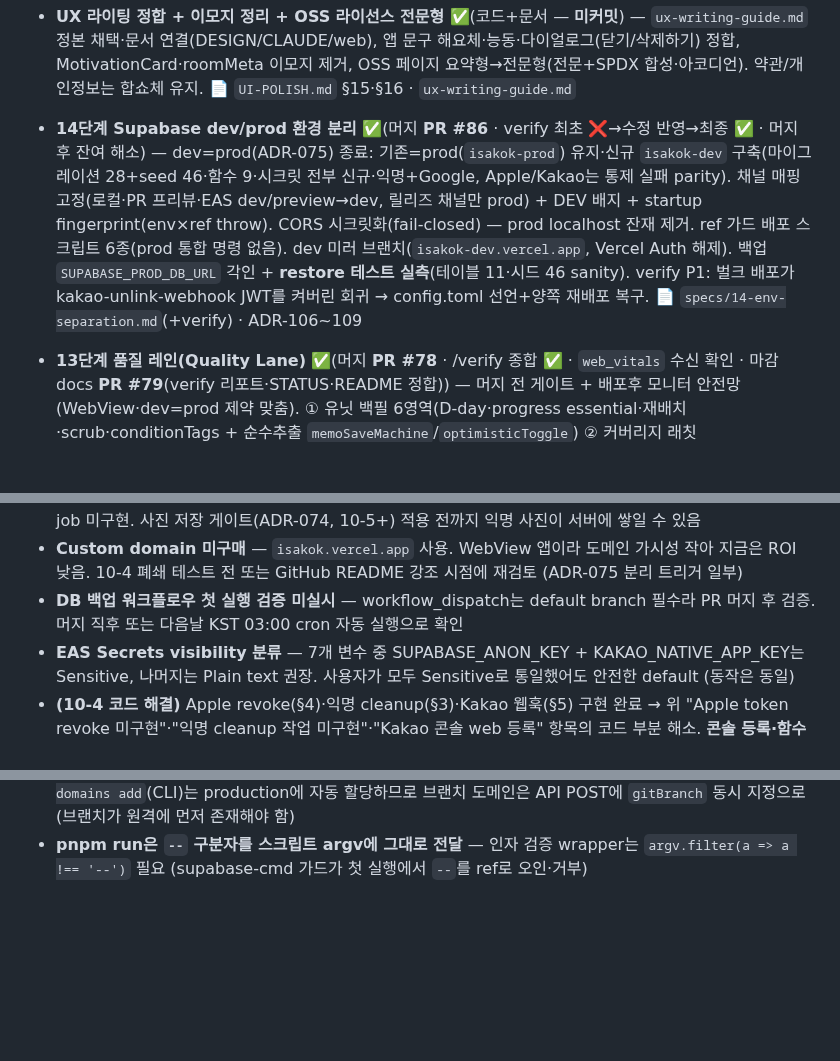
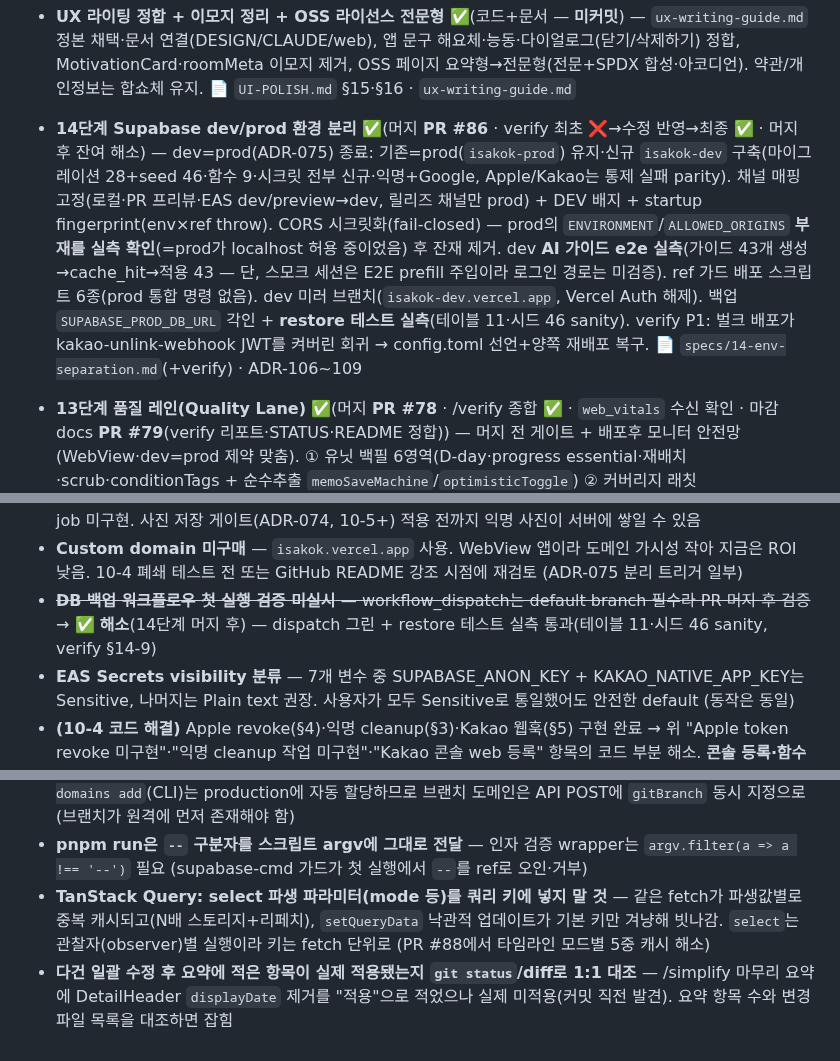
Before and after one commit to seomsoo/isakok, a Markdown page: docs/STATUS.md, 3 parts joined by grey strips. GitHub-like rendering; blank space fills up the shorter version.

Commit message:
docs(quality): record simplify pass and code-review findings in STATUS

```diff
--- a/docs/STATUS.md
+++ b/docs/STATUS.md
@@ -50,5 +52,5 @@
 
 - **UX 라이팅 정합 + 이모지 정리 + OSS 라이선스 전문형** ✅(코드+문서 — **미커밋**) — `ux-writing-guide.md` 정본 채택·문서 연결(DESIGN/CLAUDE/web), 앱 문구 해요체·능동·다이얼로그(닫기/삭제하기) 정합, MotivationCard·roomMeta 이모지 제거, OSS 페이지 요약형→전문형(전문+SPDX 합성·아코디언). 약관/개인정보는 합쇼체 유지. 📄 `UI-POLISH.md` §15·§16 · `ux-writing-guide.md`
 
-- **14단계 Supabase dev/prod 환경 분리** ✅(머지 **PR #86** · verify 최초 ❌→수정 반영→최종 ✅ · 머지 후 잔여 해소) — dev=prod(ADR-075) 종료: 기존=prod(`isakok-prod`) 유지·신규 `isakok-dev` 구축(마이그레이션 28+seed 46·함수 9·시크릿 전부 신규·익명+Google, Apple/Kakao는 통제 실패 parity). 채널 매핑 고정(로컬·PR 프리뷰·EAS dev/preview→dev, 릴리즈 채널만 prod) + DEV 배지 + startup fingerprint(env×ref throw). CORS 시크릿화(fail-closed) — prod localhost 잔재 제거. ref 가드 배포 스크립트 6종(prod 통합 명령 없음). dev 미러 브랜치(`isakok-dev.vercel.app`, Vercel Auth 해제). 백업 `SUPABASE_PROD_DB_URL` 각인 + **restore 테스트 실측**(테이블 11·시드 46 sanity). verify P1: 벌크 배포가 kakao-unlink-webhook JWT를 켜버린 회귀 → config.toml 선언+양쪽 재배포 복구. 📄 `specs/14-env-separation.md`(+verify) · ADR-106~109
+- **14단계 Supabase dev/prod 환경 분리** ✅(머지 **PR #86** · verify 최초 ❌→수정 반영→최종 ✅ · 머지 후 잔여 해소) — dev=prod(ADR-075) 종료: 기존=prod(`isakok-prod`) 유지·신규 `isakok-dev` 구축(마이그레이션 28+seed 46·함수 9·시크릿 전부 신규·익명+Google, Apple/Kakao는 통제 실패 parity). 채널 매핑 고정(로컬·PR 프리뷰·EAS dev/preview→dev, 릴리즈 채널만 prod) + DEV 배지 + startup fingerprint(env×ref throw). CORS 시크릿화(fail-closed) — prod의 `ENVIRONMENT`/`ALLOWED_ORIGINS` **부재를 실측 확인**(=prod가 localhost 허용 중이었음) 후 잔재 제거. dev **AI 가이드 e2e 실측**(가이드 43개 생성→cache_hit→적용 43 — 단, 스모크 세션은 E2E prefill 주입이라 로그인 경로는 미검증). ref 가드 배포 스크립트 6종(prod 통합 명령 없음). dev 미러 브랜치(`isakok-dev.vercel.app`, Vercel Auth 해제). 백업 `SUPABASE_PROD_DB_URL` 각인 + **restore 테스트 실측**(테이블 11·시드 46 sanity). verify P1: 벌크 배포가 kakao-unlink-webhook JWT를 켜버린 회귀 → config.toml 선언+양쪽 재배포 복구. 📄 `specs/14-env-separation.md`(+verify) · ADR-106~109
 - **13단계 품질 레인(Quality Lane)** ✅(머지 **PR #78** · /verify 종합 ✅ · `web_vitals` 수신 확인 · 마감 docs **PR #79**(verify 리포트·STATUS·README 정합)) — 머지 전 게이트 + 배포후 모니터 안전망(WebView·dev=prod 제약 맞춤). ① 유닛 백필 6영역(D-day·progress essential·재배치·scrub·conditionTags + 순수추출 `memoSaveMachine`/`optimisticToggle`) ② 커버리지 래칫(`scripts/coverage-ratchet.mjs`, baseline web 94%(권장수정 RUM 테스트로 92.93→94 갱신·branches 90.56→92.18)·shared utils 74.3%, 자동상승 금지) ③ 로컬 Supabase 격리(`signInAnonymously`→storageState, `SUPABASE_STORAGE_KEY` 단일출처, `VITE_DISABLE_AI_GUIDE` 가드) ④ E2E Playwright Chromium+WebKit 2플로우(온보딩→대시보드 / 상세토글→소거)+axe WCAG2.1AA(viewport zoom a11y 수정, color-contrast baseline 제외) ⑤ size-limit 두 예산(`@size-limit/file`, 336/345KB) ⑥ web-vitals→PostHog(`captureEvent` 경유·route 패턴 정규화, production 전용) ⑦ `ci.yml` `verify`(=fast)에 ratchet·size-limit + `e2e` 잡(supabase start+양엔진). 📄 `specs/13-quality-lane.md`(+`13-quality-lane-verify.md` 종합 ✅통과) · ADR-099~105(`docs/ADR.md` 반영) _(verify 권장수정 반영: Codex P2 seed `testIgnore` · web-a11y axe 동적상태(설정시트 checkA11y) · RUM 단위테스트(`webVitals.test`) · P1 불변식 주석. 스펙↔구현: AI가드 DashboardPage·온보딩 3스텝·#6 매핑 SQL RPC·flow#2 대시보드토글)_
@@ -77,7 +82,7 @@
 - **service_role 키 이번 세션 chat 컨텍스트 노출** — Legacy JWT-based API keys disable로 즉시 무효화됨. 새 sb*secret*... 키도 chat에 잠시 노출 — 향후 보안 강박 시 dashboard에서 "+ New secret key" 발급 + 옛 secret disable로 재정리 가능
 - **익명 cleanup 작업 미구현** — 30일 미활동 + 이사 일정 도래 시 자동 파기 정책. 약관엔 명시되어 있지만 cron job 미구현. 사진 저장 게이트(ADR-074, 10-5+) 적용 전까지 익명 사진이 서버에 쌓일 수 있음
 - **Custom domain 미구매** — `isakok.vercel.app` 사용. WebView 앱이라 도메인 가시성 작아 지금은 ROI 낮음. 10-4 폐쇄 테스트 전 또는 GitHub README 강조 시점에 재검토 (ADR-075 분리 트리거 일부)
-- **DB 백업 워크플로우 첫 실행 검증 미실시** — workflow_dispatch는 default branch 필수라 PR 머지 후 검증. 머지 직후 또는 다음날 KST 03:00 cron 자동 실행으로 확인
+- ~~**DB 백업 워크플로우 첫 실행 검증 미실시** — workflow_dispatch는 default branch 필수라 PR 머지 후 검증~~ → **✅ 해소**(14단계 머지 후) — dispatch 그린 + restore 테스트 실측 통과(테이블 11·시드 46 sanity, verify §14-9)
 - **EAS Secrets visibility 분류** — 7개 변수 중 SUPABASE_ANON_KEY + KAKAO_NATIVE_APP_KEY는 Sensitive, 나머지는 Plain text 권장. 사용자가 모두 Sensitive로 통일했어도 안전한 default (동작은 동일)
 - **(10-4 코드 해결)** Apple revoke(§4)·익명 cleanup(§3)·Kakao 웹훅(§5) 구현 완료 → 위 "Apple token revoke 미구현"·"익명 cleanup 작업 미구현"·"Kakao 콘솔 web 등록" 항목의 코드 부분 해소. **콘솔 등록·함수 배포·cron 설정은 사용자 액션 잔존**
 - **10-4 §2 네이티브 미디어·압축은 EAS 빌드 실기기 검증 필요** — 로컬은 typecheck/lint만 통과. iOS WebP 인코딩은 JPEG 폴백으로 방어하나 실기기 확인 권장
@@ -170,3 +175,5 @@
 - **같은 SHA로 브랜치만 새로 push하면 Vercel이 배포를 안 만든다** — `git push origin main:dev`가 main HEAD와 동일 SHA면 빌드 미트리거(DEPLOYMENT_NOT_FOUND 지속). 브랜치 배포가 필요하면 새 커밋이 생긴 뒤 push
 - **Vercel Standard Protection(Vercel Authentication)은 프리뷰 브랜치 도메인까지 SSO 302로 막는다** — WebView는 SSO 통과 불가라 네이티브 페어링 도메인은 보호 해제 필요(ADR-108). 또 `vercel domains add`(CLI)는 production에 자동 할당하므로 브랜치 도메인은 API POST에 `gitBranch` 동시 지정으로(브랜치가 원격에 먼저 존재해야 함)
 - **pnpm run은 `--` 구분자를 스크립트 argv에 그대로 전달** — 인자 검증 wrapper는 `argv.filter(a => a !== '--')` 필요 (supabase-cmd 가드가 첫 실행에서 `--`를 ref로 오인·거부)
+- **TanStack Query: select 파생 파라미터(mode 등)를 쿼리 키에 넣지 말 것** — 같은 fetch가 파생값별로 중복 캐시되고(N배 스토리지+리페치), `setQueryData` 낙관적 업데이트가 기본 키만 겨냥해 빗나감. `select`는 관찰자(observer)별 실행이라 키는 fetch 단위로 (PR #88에서 타임라인 모드별 5중 캐시 해소)
+- **다건 일괄 수정 후 요약에 적은 항목이 실제 적용됐는지 `git status`/diff로 1:1 대조** — /simplify 마무리 요약에 DetailHeader `displayDate` 제거를 "적용"으로 적었으나 실제 미적용(커밋 직전 발견). 요약 항목 수와 변경 파일 목록을 대조하면 잡힘
```
Also changed, not shown: other parts of docs/STATUS.md (+15 -10 lines).
